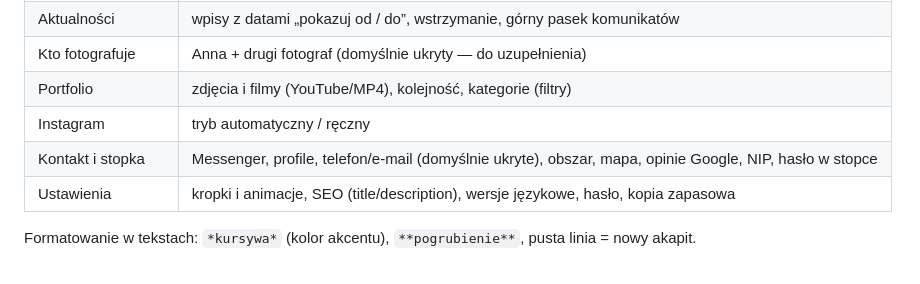
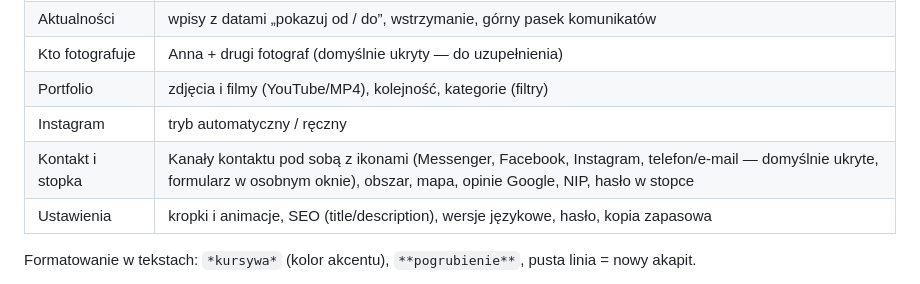
Before and after one commit to anfotografiaprojekt/anfotografiaprojekt, a Markdown page: README.md, the part around the change. GitHub-like rendering.

```diff
--- a/README.md
+++ b/README.md
@@ -92,7 +92,7 @@ Otwarcie `public/index.html` bezpośrednio z dysku uruchamia **tryb demonstracyj
 | Kto fotografuje | Anna + drugi fotograf (domyślnie ukryty — do uzupełnienia) |
 | Portfolio | zdjęcia i filmy (YouTube/MP4), kolejność, kategorie (filtry) |
 | Instagram | tryb automatyczny / ręczny |
-| Kontakt i stopka | Messenger, profile, telefon/e-mail (domyślnie ukryte), obszar, mapa, opinie Google, NIP, hasło w stopce |
+| Kontakt i stopka | Kanały kontaktu pod sobą z ikonami (Messenger, Facebook, Instagram, telefon/e-mail — domyślnie ukryte, formularz w osobnym oknie), obszar, mapa, opinie Google, NIP, hasło w stopce |
 | Ustawienia | kropki i animacje, SEO (title/description), wersje językowe, hasło, kopia zapasowa |
 
 Formatowanie w tekstach: `*kursywa*` (kolor akcentu), `**pogrubienie**`, pusta linia = nowy akapit.
```
